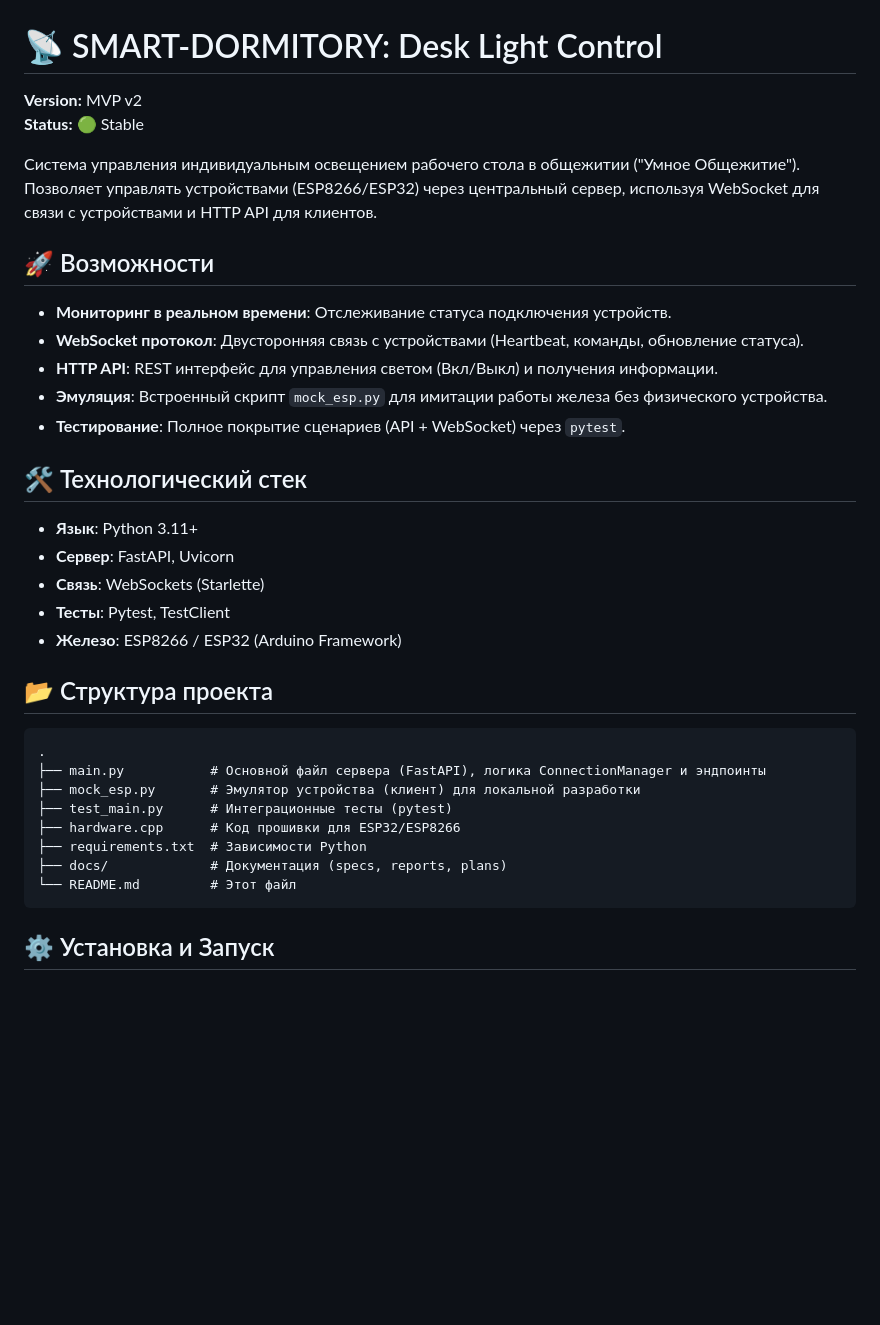
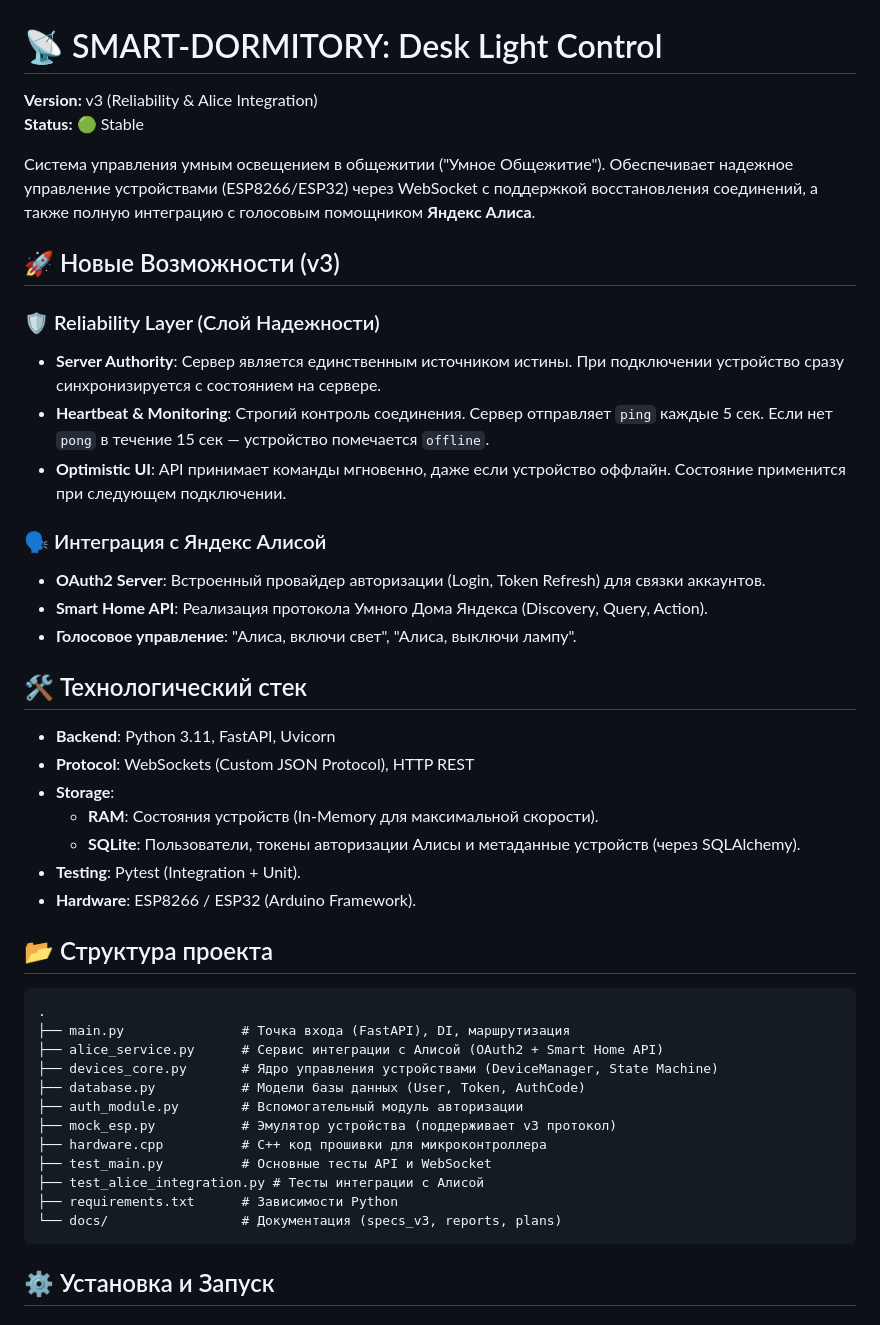
Before and after one commit to shohrux508/smart-dormitory, a Markdown page: README.md, the part around one of its changes. GitHub-like rendering; blank space fills up the shorter version.

````diff
--- a/README.md
+++ b/README.md
@@ -1,37 +1,47 @@
 # 📡 SMART-DORMITORY: Desk Light Control
 
-**Version:** MVP v2
+**Version:** v3 (Reliability & Alice Integration)
 **Status:** 🟢 Stable
 
-Система управления индивидуальным освещением рабочего стола в общежитии ("Умное Общежитие"). Позволяет управлять устройствами (ESP8266/ESP32) через центральный сервер, используя WebSocket для связи с устройствами и HTTP API для клиентов.
+Система управления умным освещением в общежитии ("Умное Общежитие"). Обеспечивает надежное управление устройствами (ESP8266/ESP32) через WebSocket с поддержкой восстановления соединений, а также полную интеграцию с голосовым помощником **Яндекс Алиса**.
 
-## 🚀 Возможности
+## 🚀 Новые Возможности (v3)
 
-- **Мониторинг в реальном времени**: Отслеживание статуса подключения устройств.
-- **WebSocket протокол**: Двусторонняя связь с устройствами (Heartbeat, команды, обновление статуса).
-- **HTTP API**: REST интерфейс для управления светом (Вкл/Выкл) и получения информации.
-- **Эмуляция**: Встроенный скрипт `mock_esp.py` для имитации работы железа без физического устройства.
-- **Тестирование**: Полное покрытие сценариев (API + WebSocket) через `pytest`.
+### 🛡️ Reliability Layer (Слой Надежности)
+- **Server Authority**: Сервер является единственным источником истины. При подключении устройство сразу синхронизируется с состоянием на сервере.
+- **Heartbeat & Monitoring**: Строгий контроль соединения. Сервер отправляет `ping` каждые 5 сек. Если нет `pong` в течение 15 сек — устройство помечается `offline`.
+- **Optimistic UI**: API принимает команды мгновенно, даже если устройство оффлайн. Состояние применится при следующем подключении.
+
+### 🗣️ Интеграция с Яндекс Алисой
+- **OAuth2 Server**: Встроенный провайдер авторизации (Login, Token Refresh) для связки аккаунтов.
+- **Smart Home API**: Реализация протокола Умного Дома Яндекса (Discovery, Query, Action).
+- **Голосовое управление**: "Алиса, включи свет", "Алиса, выключи лампу".
 
 ## 🛠 Технологический стек
 
-- **Язык**: Python 3.11+
-- **Сервер**: FastAPI, Uvicorn
-- **Связь**: WebSockets (Starlette)
-- **Тесты**: Pytest, TestClient
-- **Железо**: ESP8266 / ESP32 (Arduino Framework)
+- **Backend**: Python 3.11, FastAPI, Uvicorn
+- **Protocol**: WebSockets (Custom JSON Protocol), HTTP REST
+- **Storage**:
+  - **RAM**: Состояния устройств (In-Memory для максимальной скорости).
+  - **SQLite**: Пользователи, токены авторизации Алисы и метаданные устройств (через SQLAlchemy).
+- **Testing**: Pytest (Integration + Unit).
+- **Hardware**: ESP8266 / ESP32 (Arduino Framework).
 
 ## 📂 Структура проекта
 
 ```
 .
-├── main.py           # Основной файл сервера (FastAPI), логика ConnectionManager и эндпоинты
-├── mock_esp.py       # Эмулятор устройства (клиент) для локальной разработки
-├── test_main.py      # Интеграционные тесты (pytest)
-├── hardware.cpp      # Код прошивки для ESP32/ESP8266
-├── requirements.txt  # Зависимости Python
-├── docs/             # Документация (specs, reports, plans)
-└── README.md         # Этот файл
+├── main.py               # Точка входа (FastAPI), DI, маршрутизация
+├── alice_service.py      # Сервис интеграции с Алисой (OAuth2 + Smart Home API)
+├── devices_core.py       # Ядро управления устройствами (DeviceManager, State Machine)
+├── database.py           # Модели базы данных (User, Token, AuthCode)
+├── auth_module.py        # Вспомогательный модуль авторизации
+├── mock_esp.py           # Эмулятор устройства (поддерживает v3 протокол)
+├── hardware.cpp          # C++ код прошивки для микроконтроллера
+├── test_main.py          # Основные тесты API и WebSocket
+├── test_alice_integration.py # Тесты интеграции с Алисой
+├── requirements.txt      # Зависимости Python
+└── docs/                 # Документация (specs_v3, reports, plans)
 ```
 
 ## ⚙️ Установка и Запуск
````
Also changed, not shown: other parts of README.md (+27 -15 lines), walkthrough.md (added, +116 -0 lines).
